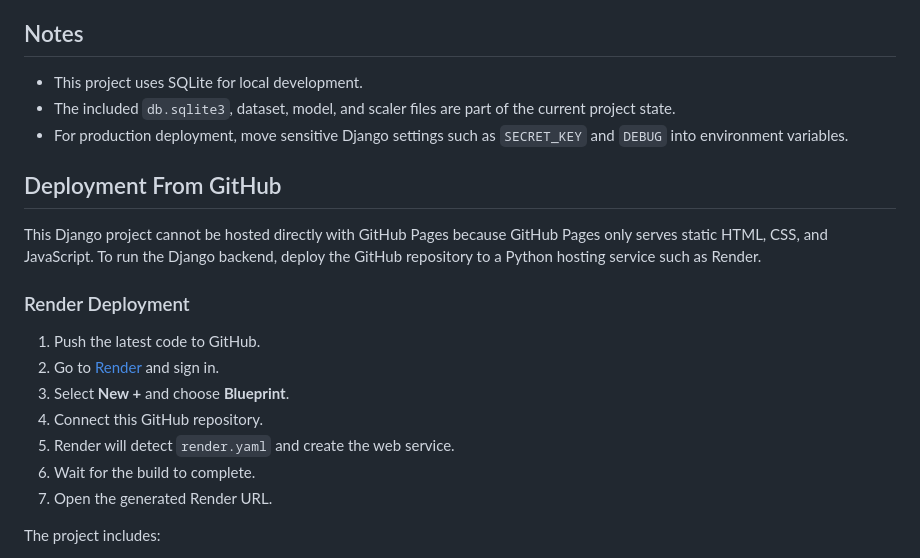
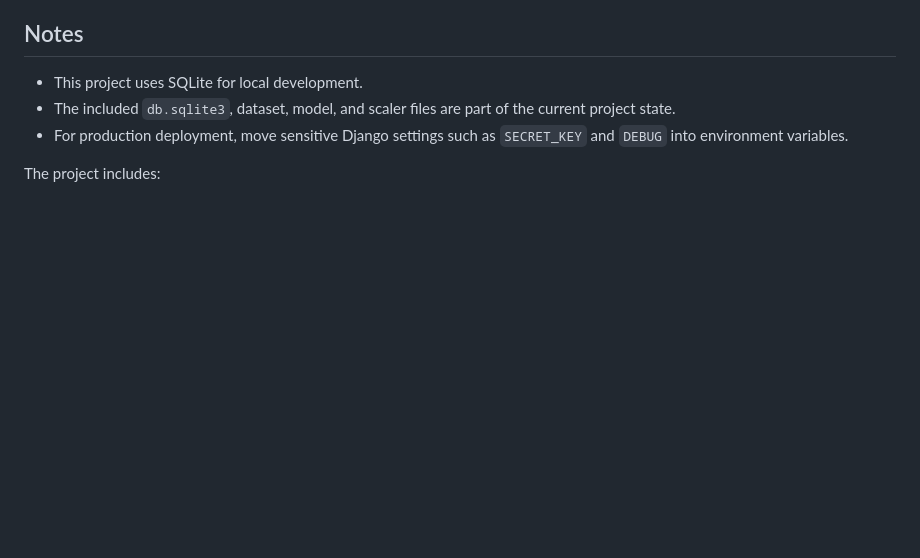
Before and after one commit to jahnaviguturi/MACHINE-LEARNING-DRIVEN-ANALYSIS-OF-DIGITAL-PAYMENT-ACCEPTANCE-TRENDS-AMONG-RETAIL-MERCHANTS, a Markdown page: README.md, the part around the change. Drawn GitHub-style; blank space fills up the shorter version.

Commit message:
Remove deployment instructions from README
Removed deployment instructions for GitHub Pages and Render.

```diff
--- a/README.md
+++ b/README.md
@@ -97,20 +97,6 @@ The training workflow reads `media/DigitalPay_balanced_dataset (1).csv`, selects
 - The included `db.sqlite3`, dataset, model, and scaler files are part of the current project state.
 - For production deployment, move sensitive Django settings such as `SECRET_KEY` and `DEBUG` into environment variables.
 
-## Deployment From GitHub
-
-This Django project cannot be hosted directly with GitHub Pages because GitHub Pages only serves static HTML, CSS, and JavaScript. To run the Django backend, deploy the GitHub repository to a Python hosting service such as Render.
-
-### Render Deployment
-
-1. Push the latest code to GitHub.
-2. Go to [Render](https://render.com/) and sign in.
-3. Select **New +** and choose **Blueprint**.
-4. Connect this GitHub repository.
-5. Render will detect `render.yaml` and create the web service.
-6. Wait for the build to complete.
-7. Open the generated Render URL.
-
 The project includes:
 
 - `requirements.txt` for Python dependencies
```
